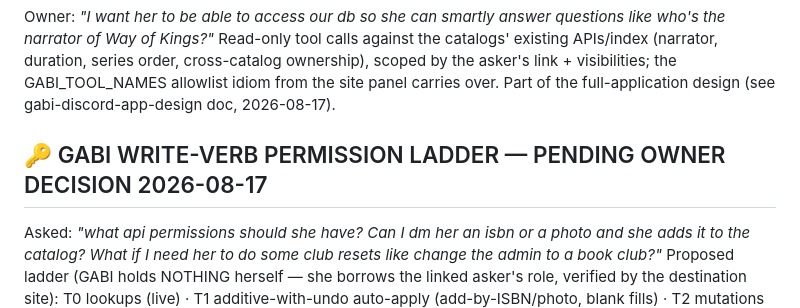
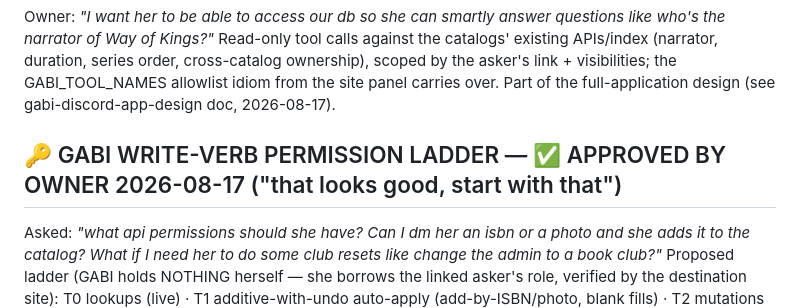
Before and after one commit to skymitch9/catalog-platform, a Markdown page: docs/TODO.md, the part around the change. Rendered like a GitHub page.

Commit message:
﻿docs: T0-T4 ladder approved by owner 2026-08-17
Co-Authored-By: Claude Fable 5 <noreply@anthropic.com>
Claude-Session: https://claude.ai/code/session_01Y3ds6RJnRbqhF15Xc9ADuu

```diff
--- a/docs/TODO.md
+++ b/docs/TODO.md
@@ -57,7 +57,7 @@ cross-catalog ownership), scoped by the asker's link + visibilities; the
 GABI_TOOL_NAMES allowlist idiom from the site panel carries over. Part of
 the full-application design (see gabi-discord-app-design doc, 2026-08-17).
 
-## 🔑 GABI WRITE-VERB PERMISSION LADDER — PENDING OWNER DECISION 2026-08-17
+## 🔑 GABI WRITE-VERB PERMISSION LADDER — ✅ APPROVED BY OWNER 2026-08-17 ("that looks good, start with that")
 
 Asked: *"what api permissions should she have? Can I dm her an isbn or a
 photo and she adds it to the catalog? What if I need her to do some club
```
